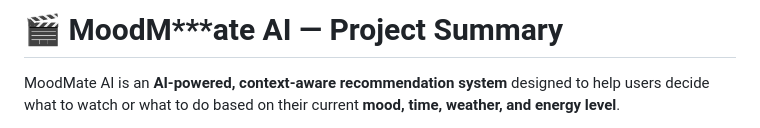
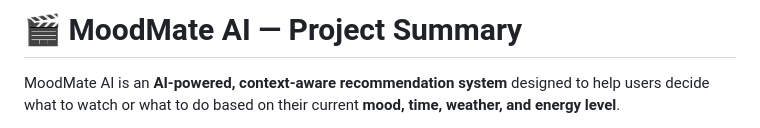
Before and after one commit to srinjoyee-banerjee/MoodMate, a Markdown page: README.md, the part around one of its changes. GitHub-like rendering.

```diff
--- a/README.md
+++ b/README.md
@@ -1,4 +1,4 @@
-# 🎬 MoodM***ate AI — Project Summary
+# 🎬 MoodMate AI — Project Summary
 
 MoodMate AI is an **AI-powered, context-aware recommendation system** designed to help users decide what to watch or what to do based on their current **mood, time, weather, and energy level**.
 
```
Also changed, not shown: other parts of README.md (+3 -3 lines).
